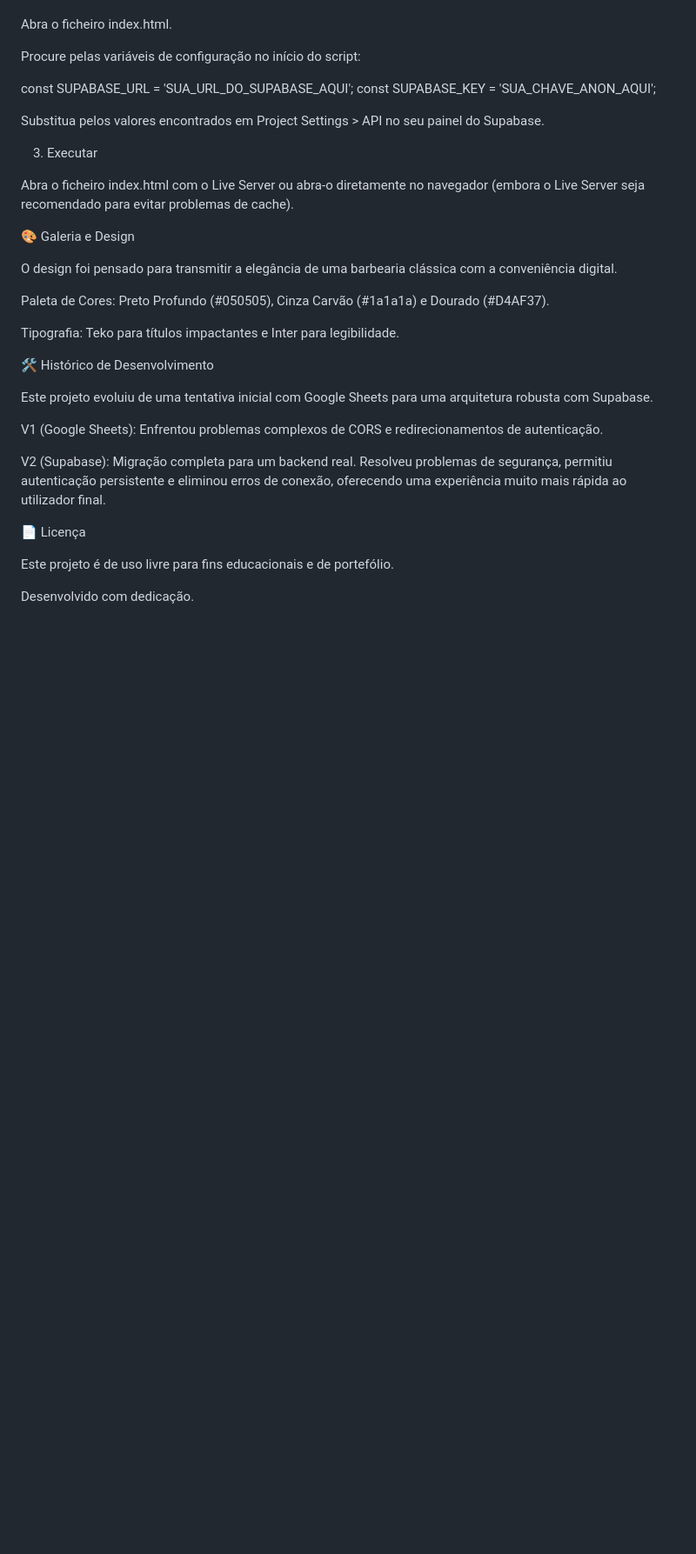
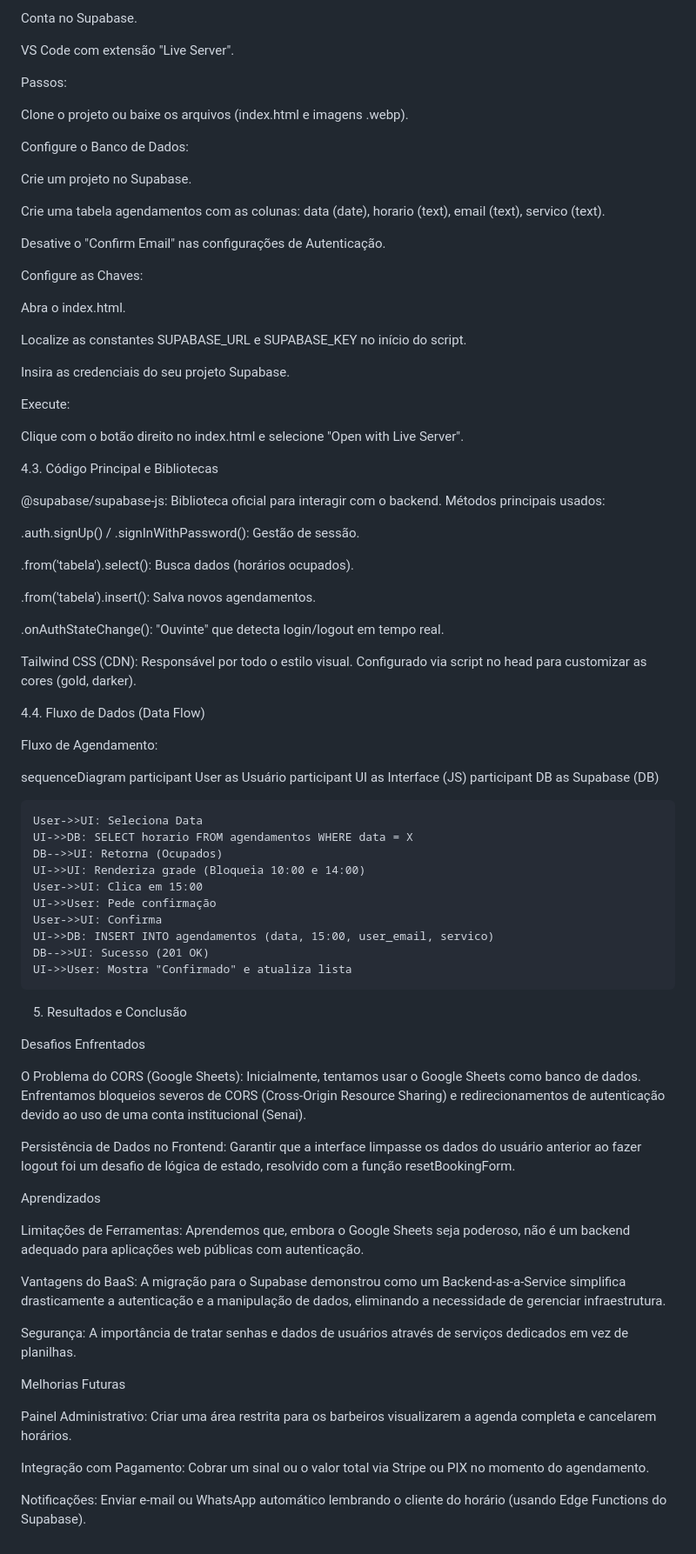
Before and after one commit to caiquecmedeiros-blip/Tre-Fratelli, a Markdown page: README.md, the part around one of its changes. Shown at 87% size. Drawn GitHub-style; blank space fills up the shorter version.

```diff
--- a/README.md
+++ b/README.md
@@ -90,37 +93,86 @@ git clone [https://github.com/caiquecmedeiros-blip/Tre-Fratelli](https://github.
+Conta no Supabase.
+
+VS Code com extensão "Live Server".
+
+Passos:
+
+Clone o projeto ou baixe os arquivos (index.html e imagens .webp).
+
+Configure o Banco de Dados:
+
+Crie um projeto no Supabase.
+
+Crie uma tabela agendamentos com as colunas: data (date), horario (text), email (text), servico (text).
+
+Desative o "Confirm Email" nas configurações de Autenticação.
+
+Configure as Chaves:
+
+Abra o index.html.
+
+Localize as constantes SUPABASE_URL e SUPABASE_KEY no início do script.
+
+Insira as credenciais do seu projeto Supabase.
+
+Execute:
+
+Clique com o botão direito no index.html e selecione "Open with Live Server".
+
+4.3. Código Principal e Bibliotecas
+
+@supabase/supabase-js: Biblioteca oficial para interagir com o backend. Métodos principais usados:
+
+.auth.signUp() / .signInWithPassword(): Gestão de sessão.
+
+.from('tabela').select(): Busca dados (horários ocupados).
+
+.from('tabela').insert(): Salva novos agendamentos.
+
+.onAuthStateChange(): "Ouvinte" que detecta login/logout em tempo real.
+
+Tailwind CSS (CDN): Responsável por todo o estilo visual. Configurado via script no head para customizar as cores (gold, darker).
+
+4.4. Fluxo de Dados (Data Flow)
+
+Fluxo de Agendamento:
+
+sequenceDiagram
+    participant User as Usuário
+    participant UI as Interface (JS)
+    participant DB as Supabase (DB)
+
+    User->>UI: Seleciona Data
+    UI->>DB: SELECT horario FROM agendamentos WHERE data = X
+    DB-->>UI: Retorna (Ocupados)
+    UI->>UI: Renderiza grade (Bloqueia 10:00 e 14:00)
+    User->>UI: Clica em 15:00
+    UI->>User: Pede confirmação
+    User->>UI: Confirma
+    UI->>DB: INSERT INTO agendamentos (data, 15:00, user_email, servico)
+    DB-->>UI: Sucesso (201 OK)
+    UI->>User: Mostra "Confirmado" e atualiza lista
 
 
-Abra o ficheiro index.html.
+5. Resultados e Conclusão
 
-Procure pelas variáveis de configuração no início do script:
+Desafios Enfrentados
 
-const SUPABASE_URL = 'SUA_URL_DO_SUPABASE_AQUI';
-const SUPABASE_KEY = 'SUA_CHAVE_ANON_AQUI';
+O Problema do CORS (Google Sheets): Inicialmente, tentamos usar o Google Sheets como banco de dados. Enfrentamos bloqueios severos de CORS (Cross-Origin Resource Sharing) e redirecionamentos de autenticação devido ao uso de uma conta institucional (Senai).
 
+Persistência de Dados no Frontend: Garantir que a interface limpasse os dados do usuário anterior ao fazer logout foi um desafio de lógica de estado, resolvido com a função resetBookingForm.
 
-Substitua pelos valores encontrados em Project Settings > API no seu painel do Supabase.
+Aprendizados
 
-3. Executar
+Limitações de Ferramentas: Aprendemos que, embora o Google Sheets seja poderoso, não é um backend adequado para aplicações web públicas com autenticação.
 
-Abra o ficheiro index.html com o Live Server ou abra-o diretamente no navegador (embora o Live Server seja recomendado para evitar problemas de cache).
+Vantagens do BaaS: A migração para o Supabase demonstrou como um Backend-as-a-Service simplifica drasticamente a autenticação e a manipulação de dados, eliminando a necessidade de gerenciar infraestrutura.
 
-🎨 Galeria e Design
+Segurança: A importância de tratar senhas e dados de usuários através de serviços dedicados em vez de planilhas.
 
-O design foi pensado para transmitir a elegância de uma barbearia clássica com a conveniência digital.
+Melhorias Futuras
 
-Paleta de Cores: Preto Profundo (#050505), Cinza Carvão (#1a1a1a) e Dourado (#D4AF37).
+Painel Administrativo: Criar uma área restrita para os barbeiros visualizarem a agenda completa e cancelarem horários.
 
-Tipografia: Teko para títulos impactantes e Inter para legibilidade.
+Integração com Pagamento: Cobrar um sinal ou o valor total via Stripe ou PIX no momento do agendamento.
 
-🛠️ Histórico de Desenvolvimento
-
-Este projeto evoluiu de uma tentativa inicial com Google Sheets para uma arquitetura robusta com Supabase.
-
-V1 (Google Sheets): Enfrentou problemas complexos de CORS e redirecionamentos de autenticação.
-
-V2 (Supabase): Migração completa para um backend real. Resolveu problemas de segurança, permitiu autenticação persistente e eliminou erros de conexão, oferecendo uma experiência muito mais rápida ao utilizador final.
-
-📄 Licença
-
-Este projeto é de uso livre para fins educacionais e de portefólio.
-
-Desenvolvido com dedicação.
+Notificações: Enviar e-mail ou WhatsApp automático lembrando o cliente do horário (usando Edge Functions do Supabase).
```
Also changed, not shown: other parts of README.md (+62 -59 lines).
